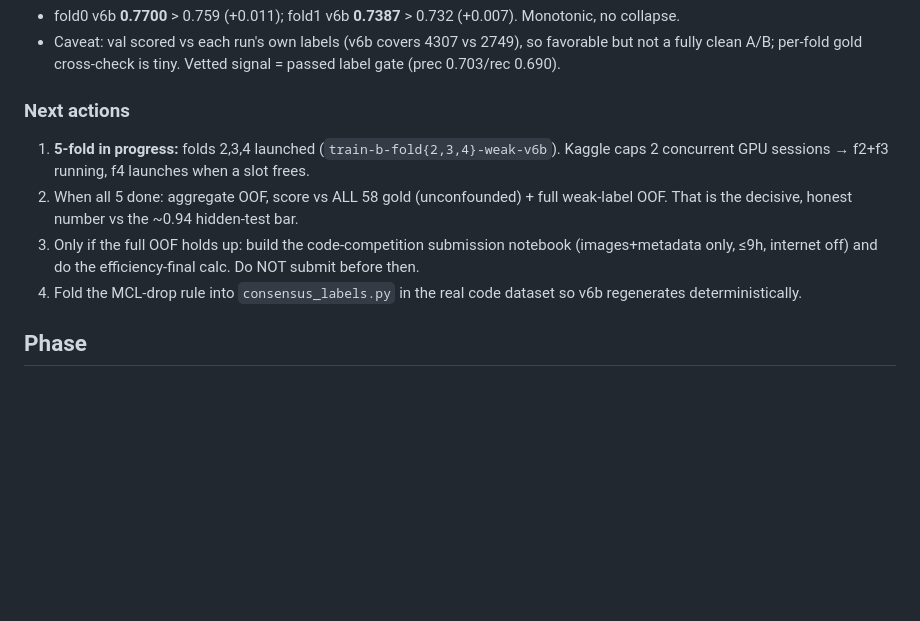
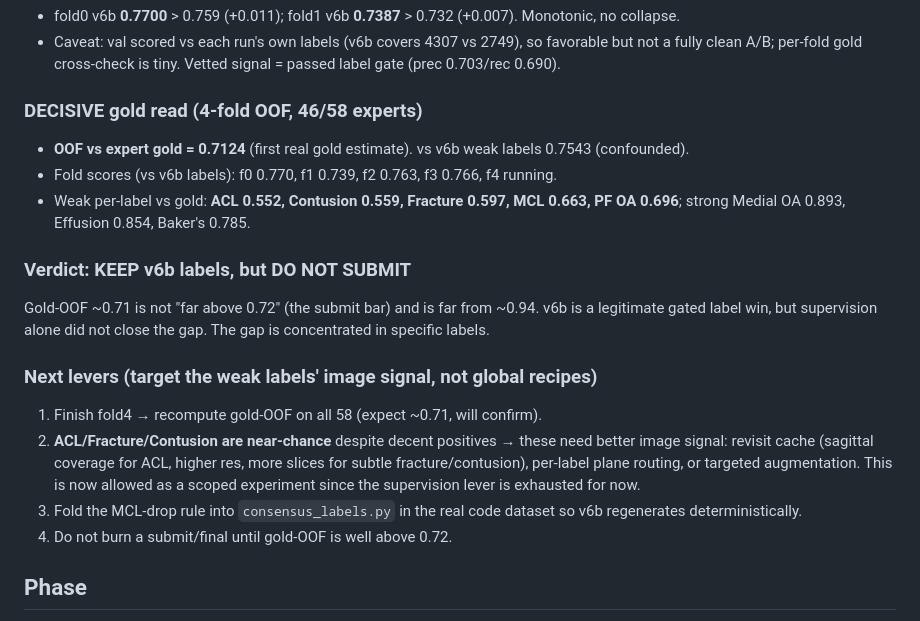
Before and after one commit to Girish011/RSNA_Knee_Abnormality_Detection_Model, a Markdown page: docs/STATUS.md, the part around the change. GitHub-like rendering; blank space fills up the shorter version.

Commit message:
Docs: decisive 4-fold gold OOF = 0.712 — v6b is a real label win but not submit-worthy
First meaningful gold-OOF estimate (46/58 experts). v6b beat the label gate and
all folds vs weak labels (f0 .770/f1 .739/f2 .763/f3 .766), but true gold-AUC ~0.71
is far from ~0.94. Gap concentrated in ACL(0.55)/Contusion(0.56)/Fracture(0.60).
Verdict: keep v6b labels, DO NOT submit; next levers target those labels' image signal.

Co-authored-by: Girish011 <Girish011@users.noreply.github.com>

```diff
--- a/docs/STATUS.md
+++ b/docs/STATUS.md
@@ -15,11 +15,19 @@ Connected to Kaggle with the real competition data + your active kernels. Key fa
 - fold0 v6b **0.7700** > 0.759 (+0.011); fold1 v6b **0.7387** > 0.732 (+0.007). Monotonic, no collapse.
 - Caveat: val scored vs each run's own labels (v6b covers 4307 vs 2749), so favorable but not a fully clean A/B; per-fold gold cross-check is tiny. Vetted signal = passed label gate (prec 0.703/rec 0.690).
 
-### Next actions
-1. **5-fold in progress:** folds 2,3,4 launched (`train-b-fold{2,3,4}-weak-v6b`). Kaggle caps 2 concurrent GPU sessions → f2+f3 running, f4 launches when a slot frees.
-2. When all 5 done: aggregate OOF, score vs ALL 58 gold (unconfounded) + full weak-label OOF. That is the decisive, honest number vs the ~0.94 hidden-test bar.
-3. Only if the full OOF holds up: build the code-competition submission notebook (images+metadata only, ≤9h, internet off) and do the efficiency-final calc. Do NOT submit before then.
-4. Fold the MCL-drop rule into `consensus_labels.py` in the real code dataset so v6b regenerates deterministically.
+### DECISIVE gold read (4-fold OOF, 46/58 experts)
+- **OOF vs expert gold = 0.7124** (first real gold estimate). vs v6b weak labels 0.7543 (confounded).
+- Fold scores (vs v6b labels): f0 0.770, f1 0.739, f2 0.763, f3 0.766, f4 running.
+- Weak per-label vs gold: **ACL 0.552, Contusion 0.559, Fracture 0.597, MCL 0.663, PF OA 0.696**; strong Medial OA 0.893, Effusion 0.854, Baker's 0.785.
+
+### Verdict: KEEP v6b labels, but DO NOT SUBMIT
+Gold-OOF ~0.71 is not "far above 0.72" (the submit bar) and is far from ~0.94. v6b is a legitimate gated label win, but supervision alone did not close the gap. The gap is concentrated in specific labels.
+
+### Next levers (target the weak labels' image signal, not global recipes)
+1. Finish fold4 → recompute gold-OOF on all 58 (expect ~0.71, will confirm).
+2. **ACL/Fracture/Contusion are near-chance** despite decent positives → these need better image signal: revisit cache (sagittal coverage for ACL, higher res, more slices for subtle fracture/contusion), per-label plane routing, or targeted augmentation. This is now allowed as a scoped experiment since the supervision lever is exhausted for now.
+3. Fold the MCL-drop rule into `consensus_labels.py` in the real code dataset so v6b regenerates deterministically.
+4. Do not burn a submit/final until gold-OOF is well above 0.72.
 
 ## Phase
 **Noisy-teacher lever, measured with discipline.** Competition is live (RSNA 2026 Knee; deadline 2026-10-22). Hidden test is expert-radiologist-graded on images while train labels are noisy report-derived — so OOF ~0.76 vs public ~0.94 is partly a *label/measurement* gap, not just capacity. External top-15 signal: bigger backbone / more ensemble / TTA / extra pretraining ≈ 0; LB noise-limited in 3rd decimal. Focus: (1) v3 NLI labels, (2) robust losses, (3) pre-registered multi-fold OOF. Do not submit until the full 5-fold OOF clears the rule.
```
Also changed, not shown: docs/experiments.md (+4 -1 lines).
